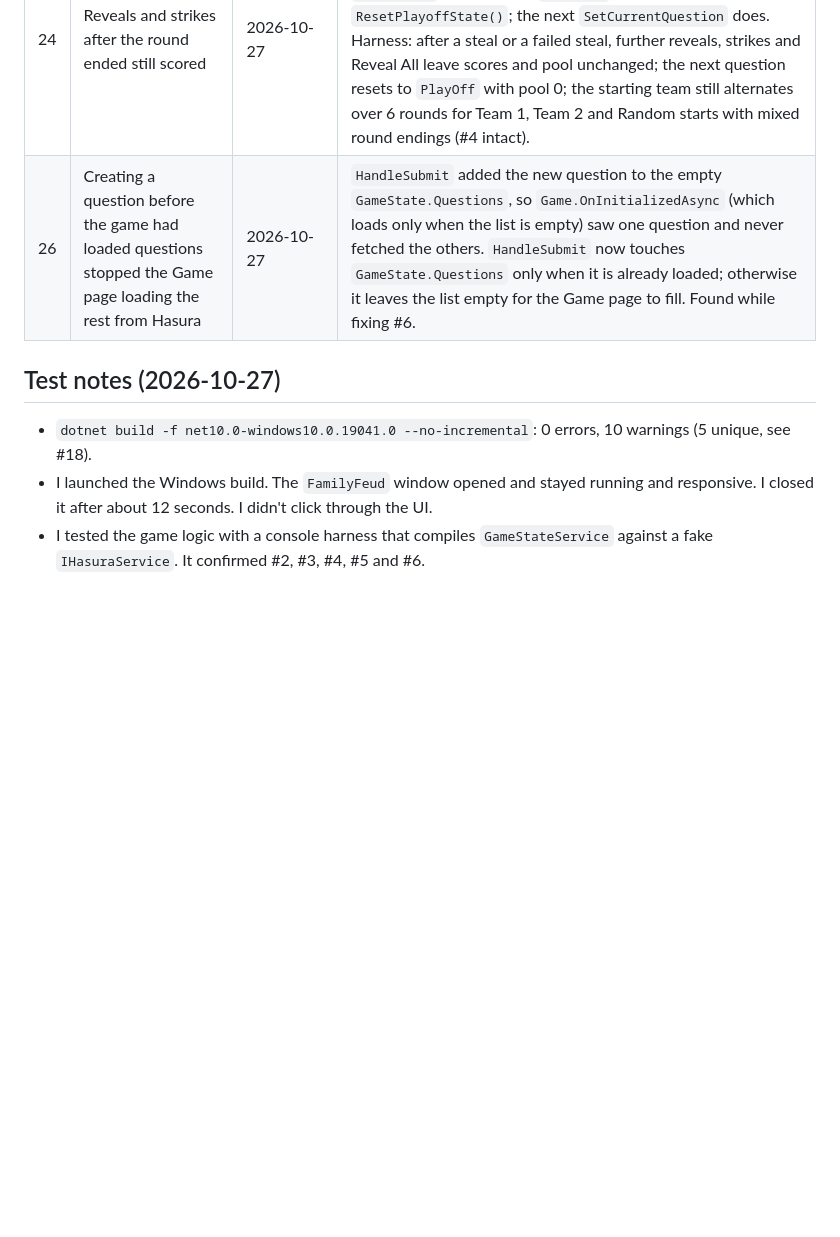
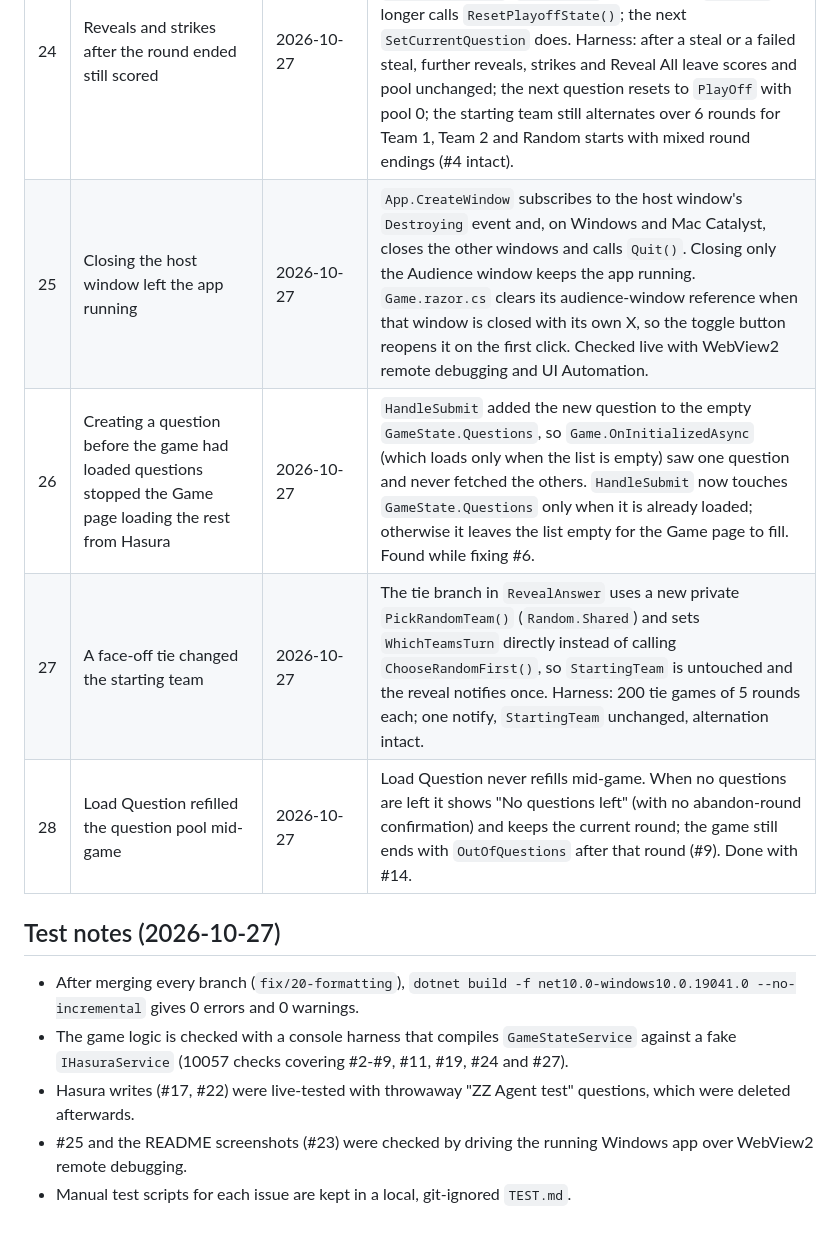
Before and after one commit to Jacob-Willis/FamilyFeud, a Markdown page: TODO.md, the part around one of its changes. GitHub-like rendering; blank space fills up the shorter version.

Commit message:
Update TODO.md after #12-#23, #25, #27 and #28
Move the completed issues to the Completed table, add the new problems the fixes turned up (#29-#38) and refresh the test notes.

```diff
--- a/TODO.md
+++ b/TODO.md
@@ -42,8 +49,13 @@ Priority: **P1** = wrong game behaviour or a security problem · **P2** = broken
 | 24 | Reveals and strikes after the round ended still scored | 2026-10-27 | `RevealAnswer` still records the reveal (so the audience board shows it) but returns before scoring when `IsRoundFinished`. `HostStrike` returns early. `EndRound` no longer calls `ResetPlayoffState()`; the next `SetCurrentQuestion` does. Harness: after a steal or a failed steal, further reveals, strikes and Reveal All leave scores and pool unchanged; the next question resets to `PlayOff` with pool 0; the starting team still alternates over 6 rounds for Team 1, Team 2 and Random starts with mixed round endings (#4 intact). |
+| 25 | Closing the host window left the app running | 2026-10-27 | `App.CreateWindow` subscribes to the host window's `Destroying` event and, on Windows and Mac Catalyst, closes the other windows and calls `Quit()`. Closing only the Audience window keeps the app running. `Game.razor.cs` clears its audience-window reference when that window is closed with its own X, so the toggle button reopens it on the first click. Checked live with WebView2 remote debugging and UI Automation. |
 | 26 | Creating a question before the game had loaded questions stopped the Game page loading the rest from Hasura | 2026-10-27 | `HandleSubmit` added the new question to the empty `GameState.Questions`, so `Game.OnInitializedAsync` (which loads only when the list is empty) saw one question and never fetched the others. `HandleSubmit` now touches `GameState.Questions` only when it is already loaded; otherwise it leaves the list empty for the Game page to fill. Found while fixing #6. |
+| 27 | A face-off tie changed the starting team | 2026-10-27 | The tie branch in `RevealAnswer` uses a new private `PickRandomTeam()` (`Random.Shared`) and sets `WhichTeamsTurn` directly instead of calling `ChooseRandomFirst()`, so `StartingTeam` is untouched and the reveal notifies once. Harness: 200 tie games of 5 rounds each; one notify, `StartingTeam` unchanged, alternation intact. |
+| 28 | Load Question refilled the question pool mid-game | 2026-10-27 | Load Question never refills mid-game. When no questions are left it shows "No questions left" (with no abandon-round confirmation) and keeps the current round; the game still ends with `OutOfQuestions` after that round (#9). Done with #14. |
 
 ## Test notes (2026-10-27)
 
-- `dotnet build -f net10.0-windows10.0.19041.0 --no-incremental`: 0 errors, 10 warnings (5 unique, see #18).
-- I launched the Windows build. The `FamilyFeud` window opened and stayed running and responsive. I closed it after about 12 seconds. I didn't click through the UI.
-- I tested the game logic with a console harness that compiles `GameStateService` against a fake `IHasuraService`. It confirmed #2, #3, #4, #5 and #6.
+- After merging every branch (`fix/20-formatting`), `dotnet build -f net10.0-windows10.0.19041.0 --no-incremental` gives 0 errors and 0 warnings.
+- The game logic is checked with a console harness that compiles `GameStateService` against a fake `IHasuraService` (10057 checks covering #2-#9, #11, #19, #24 and #27).
+- Hasura writes (#17, #22) were live-tested with throwaway "ZZ Agent test" questions, which were deleted afterwards.
+- #25 and the README screenshots (#23) were checked by driving the running Windows app over WebView2 remote debugging.
+- Manual test scripts for each issue are kept in a local, git-ignored `TEST.md`.
```
Also changed, not shown: other parts of TODO.md (+22 -15 lines).
